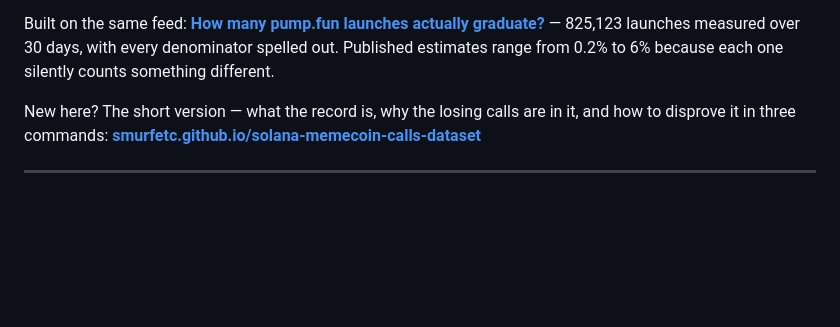
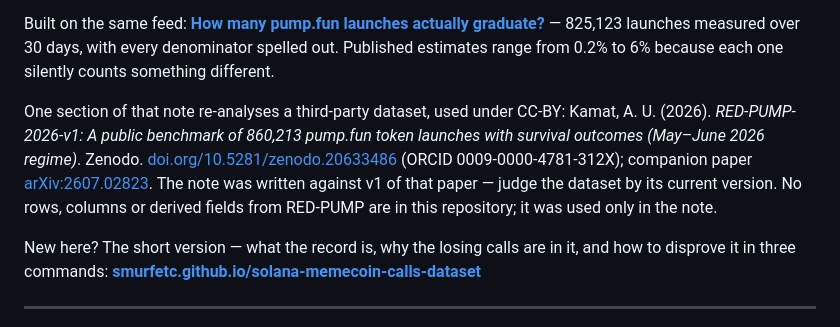
Before and after one commit to Smurfetc/solana-memecoin-calls-dataset, a Markdown page: README.md, the part around the change. Rendered like a GitHub page; blank space fills up the shorter version.

Commit message:
Credit RED-PUMP-2026-v1 (Kamat, 2026), re-analysed in the graduation-rate note

```diff
--- a/README.md
+++ b/README.md
@@ -13,6 +13,8 @@ dataset page: **[smugcalls.com/data.html](https://smugcalls.com/data.html)**
 Built on the same feed: **[How many pump.fun launches actually graduate?](https://smugcalls.com/pumpfun-graduation-rate.html)**
 — 825,123 launches measured over 30 days, with every denominator spelled out. Published estimates
 range from 0.2% to 6% because each one silently counts something different.
+
+One section of that note re-analyses a third-party dataset, used under CC-BY: Kamat, A. U. (2026). *RED-PUMP-2026-v1: A public benchmark of 860,213 pump.fun token launches with survival outcomes (May–June 2026 regime)*. Zenodo. [doi.org/10.5281/zenodo.20633486](https://doi.org/10.5281/zenodo.20633486) (ORCID 0009-0000-4781-312X); companion paper [arXiv:2607.02823](https://arxiv.org/abs/2607.02823). The note was written against v1 of that paper — judge the dataset by its current version. No rows, columns or derived fields from RED-PUMP are in this repository; it was used only in the note.
 
 New here? The short version — what the record is, why the losing calls are in it, and how to
 disprove it in three commands: **[smurfetc.github.io/solana-memecoin-calls-dataset](https://smurfetc.github.io/solana-memecoin-calls-dataset/)**
```
